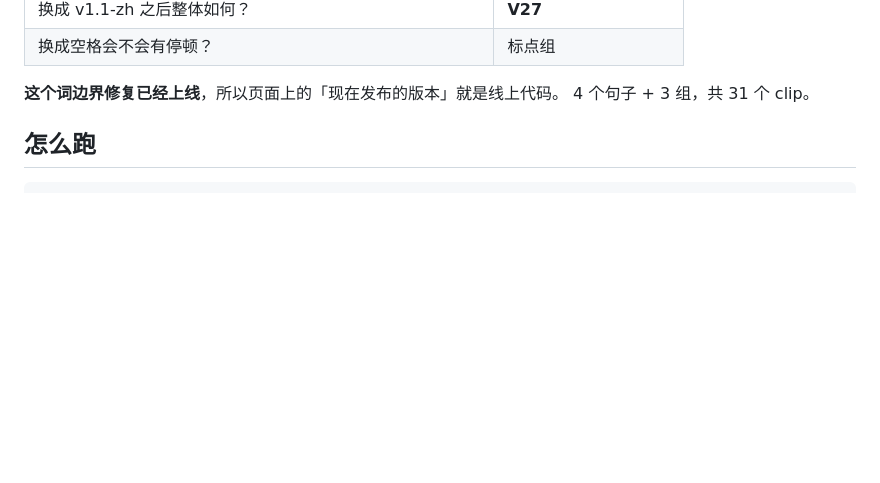
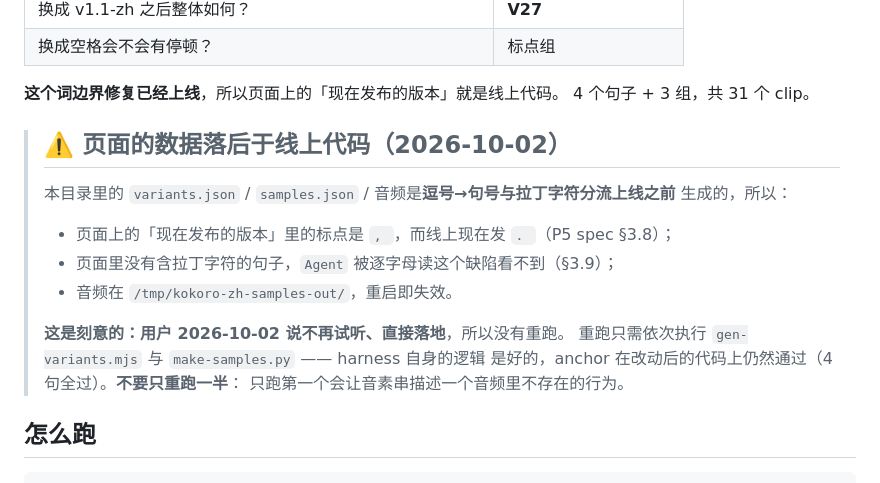
Before and after one commit to hr3lxphr6j/sayloud, a Markdown page: poc/kokoro-zh-samples/README.md, the part around the change. Rendered like a GitHub page; blank space fills up the shorter version.

Commit message:
docs(poc): say that the listening page predates the two new changes
Landing the comma-to-period and initialism changes made `variants.json` stale by
one punctuation character: the harness imports the real `mapPunctuation`, so
re-running it now emits `. ` where the committed data says `, `. Its anchor still
passes on all four sentences, so the harness's logic is fine — what is out of date
is the data it produced.

The page is not being regenerated. The user decided not to listen again, so
re-running means the slow synthesis step for audio nobody will play, and half a
regeneration is the worst of the three states: a page whose phoneme strings
describe behaviour that is not in its own wavs. Section "怎么跑" already says how
to rebuild it if it is ever wanted, and the note says not to stop halfway.

This is the cheap version of the problem the anchor was built for. The expensive
version — a page confidently presenting a pipeline that no longer ships — is what
the previous relabelling commit fixed.

```diff
--- a/poc/kokoro-zh-samples/README.md
+++ b/poc/kokoro-zh-samples/README.md
@@ -17,6 +17,20 @@
 
 **这个词边界修复已经上线**，所以页面上的「现在发布的版本」就是线上代码。
 4 个句子 + 3 组，共 31 个 clip。
+
+> ## ⚠️ 页面的数据落后于线上代码（2026-10-02）
+>
+> 本目录里的 `variants.json` / `samples.json` / 音频是**逗号→句号与拉丁字符分流上线之前**
+> 生成的，所以：
+>
+> - 页面上的「现在发布的版本」里的标点是 `, `，而线上现在发 `. `（P5 spec §3.8）；
+> - 页面里没有含拉丁字符的句子，`Agent` 被逐字母读这个缺陷看不到（§3.9）；
+> - 音频在 `/tmp/kokoro-zh-samples-out/`，重启即失效。
+>
+> **这是刻意的：用户 2026-10-02 说不再试听、直接落地**，所以没有重跑。
+> 重跑只需依次执行 `gen-variants.mjs` 与 `make-samples.py` —— harness 自身的逻辑
+> 是好的，anchor 在改动后的代码上仍然通过（4 句全过）。**不要只重跑一半**：
+> 只跑第一个会让音素串描述一个音频里不存在的行为。
 
 ## 怎么跑
 
```
